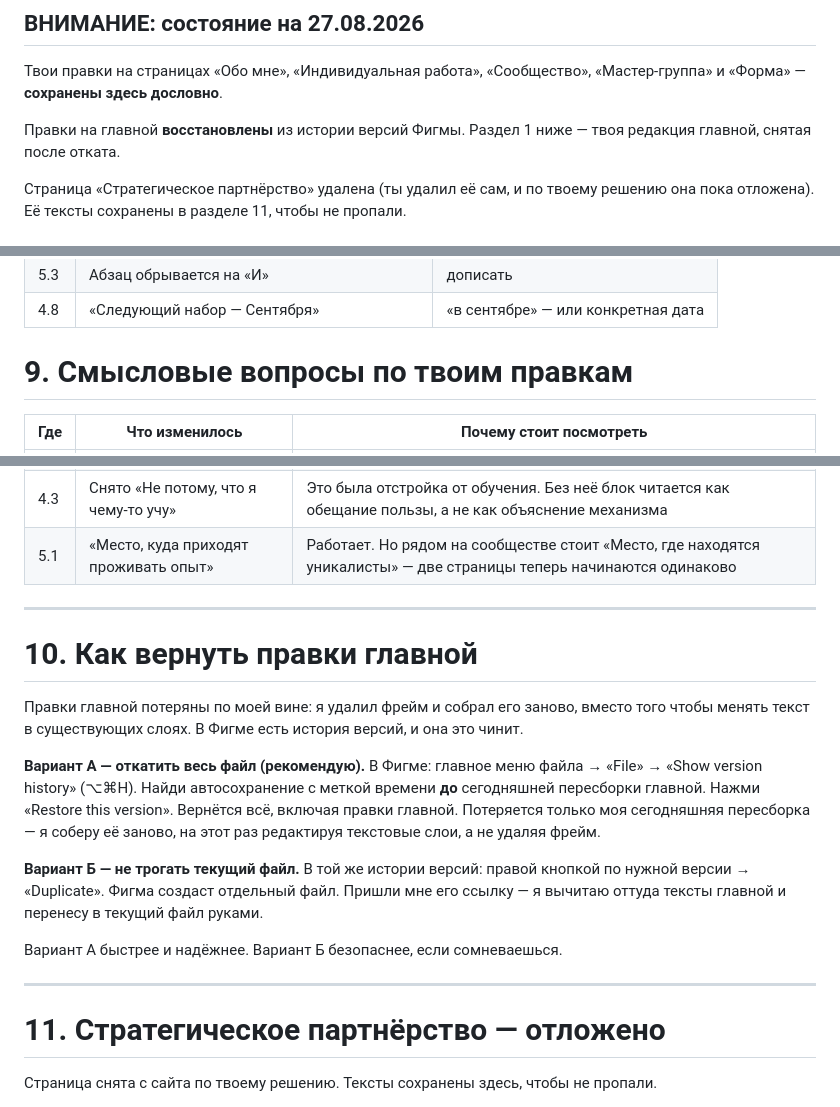
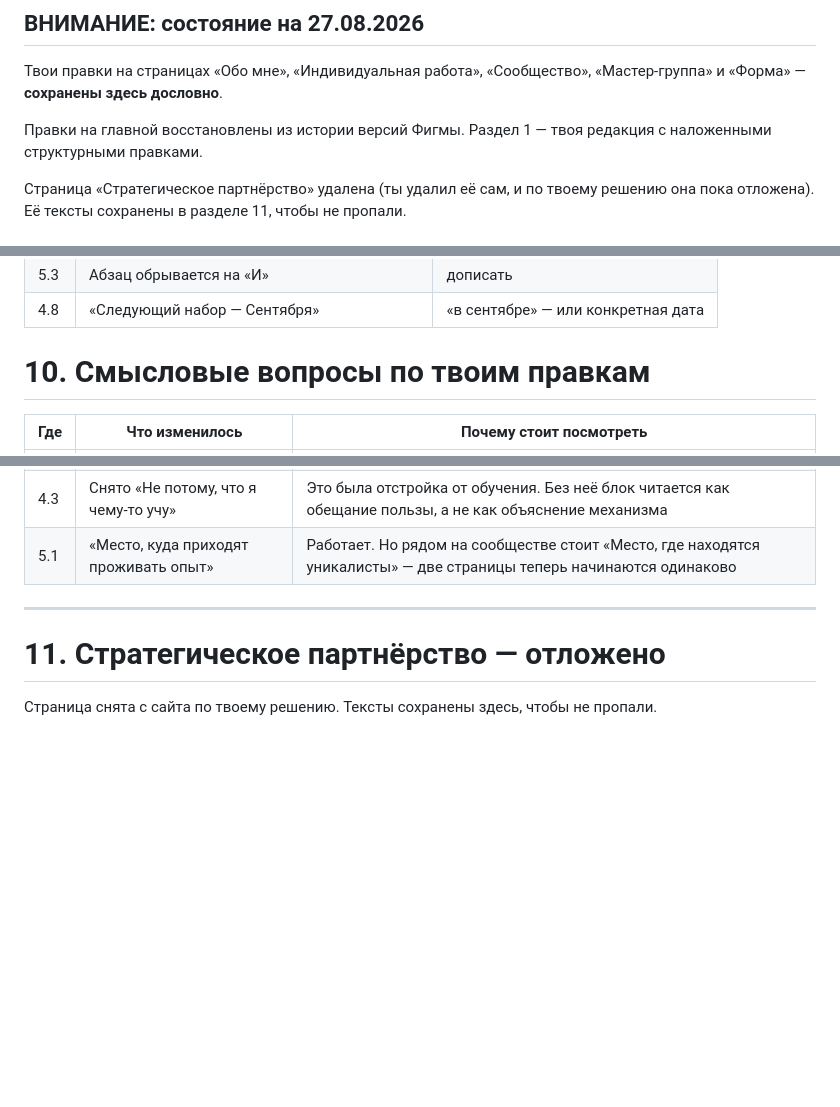
Before and after one commit to blvckr0ck3t/unicalist, a Markdown page: draft/site-copy.md, 3 parts joined by grey strips. Rendered like a GitHub page; blank space fills up the shorter version.

```diff
--- a/draft/site-copy.md
+++ b/draft/site-copy.md
@@ -15,7 +15,7 @@ date: 2026-08-27
 
 Твои правки на страницах «Обо мне», «Индивидуальная работа», «Сообщество», «Мастер-группа» и «Форма» — **сохранены здесь дословно**.
 
-Правки на главной **восстановлены** из истории версий Фигмы. Раздел 1 ниже — твоя редакция главной, снятая после отката.
+Правки на главной восстановлены из истории версий Фигмы. Раздел 1 — твоя редакция с наложенными структурными правками.
 
 Страница «Стратегическое партнёрство» удалена (ты удалил её сам, и по твоему решению она пока отложена). Её тексты сохранены в разделе 11, чтобы не пропали.
 
@@ -609,7 +664,7 @@ Cola China — строки пока нет, до завершения запу
 | 5.3 | Абзац обрывается на «И» | дописать |
 | 4.8 | «Следующий набор — Сентября» | «в сентябре» — или конкретная дата |
 
-# 9. Смысловые вопросы по твоим правкам
+# 10. Смысловые вопросы по твоим правкам
 
 | Где | Что изменилось | Почему стоит посмотреть |
 |---|---|---|
@@ -617,18 +672,6 @@ Cola China — строки пока нет, до завершения запу
 | 2.6 | Блок переписан: «я тот, кто может открыто сказать тебе, где ты врешь себе» | Сильнее прежнего. Но ушла мысль «коуч не скажет второго, консультант — первого» — она объясняла, чем ты отличаешься от соседних профессий. Возможно, стоит вернуть отдельной строкой |
 | 4.3 | Снято «Не потому, что я чему-то учу» | Это была отстройка от обучения. Без неё блок читается как обещание пользы, а не как объяснение механизма |
 | 5.1 | «Место, куда приходят проживать опыт» | Работает. Но рядом на сообществе стоит «Место, где находятся уникалисты» — две страницы теперь начинаются одинаково |
-
----
-
-# 10. Как вернуть правки главной
-
-Правки главной потеряны по моей вине: я удалил фрейм и собрал его заново, вместо того чтобы менять текст в существующих слоях. В Фигме есть история версий, и она это чинит.
-
-**Вариант А — откатить весь файл (рекомендую).** В Фигме: главное меню файла → «File» → «Show version history» (⌥⌘H). Найди автосохранение с меткой времени **до** сегодняшней пересборки главной. Нажми «Restore this version». Вернётся всё, включая правки главной. Потеряется только моя сегодняшняя пересборка — я соберу её заново, на этот раз редактируя текстовые слои, а не удаляя фрейм.
-
-**Вариант Б — не трогать текущий файл.** В той же истории версий: правой кнопкой по нужной версии → «Duplicate». Фигма создаст отдельный файл. Пришли мне его ссылку — я вычитаю оттуда тексты главной и перенесу в текущий файл руками.
-
-Вариант А быстрее и надёжнее. Вариант Б безопаснее, если сомневаешься.
 
 ---
 
```
Also changed, not shown: other parts of draft/site-copy.md (+58 -3 lines).
